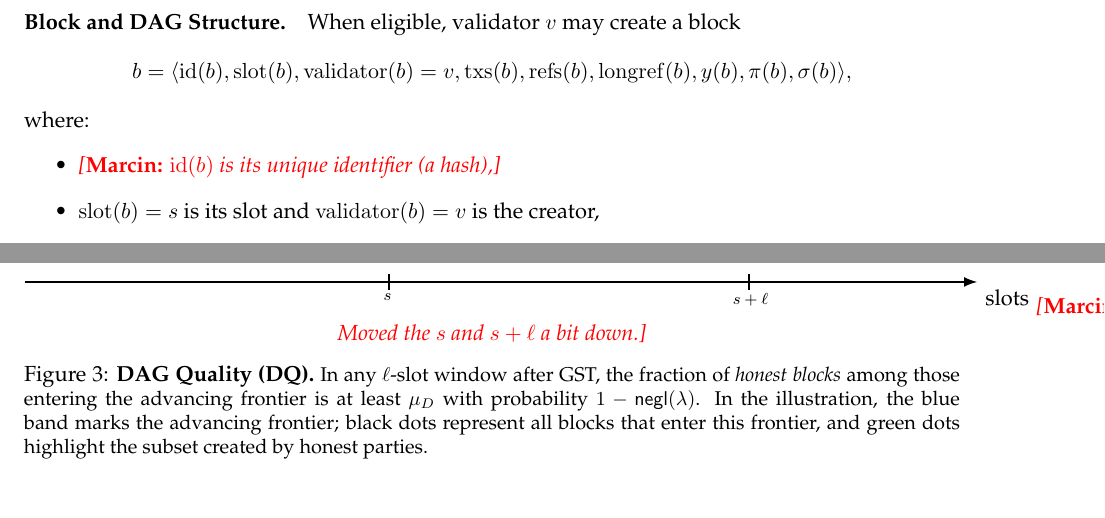
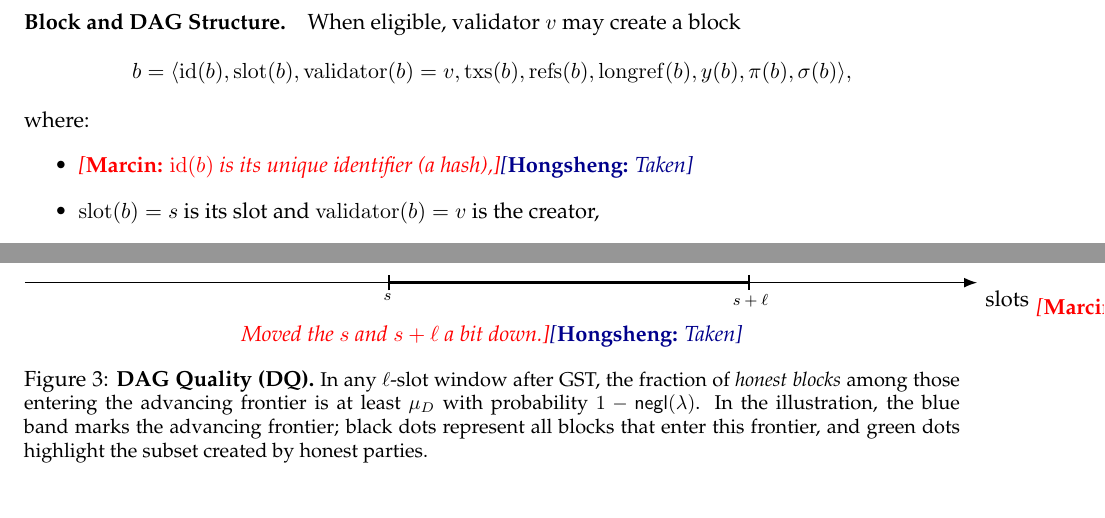
Before and after one commit to hszhou3/mpos2, a LaTeX paper (arxiv25v1/mainMPOSv1.tex): two parts of pages 7 and 9 of 34, joined at a grey line, cut so that both start at the same text. Compiled offline with pdfLaTeX.

Commit message:
sec2, round-2 comments

```diff
--- a/arxiv25v1/mainMPOSv1.tex
+++ b/arxiv25v1/mainMPOSv1.tex
@@ -255,7 +255,7 @@ b = \langle \id(b),\slot(b),\val(b)=v,\txs(b),\refs(b),\longref(b),y(b),\pi(b),\
 \end{equation*}
 where:
 \begin{itemize}
-  \item \mnote{$\id(b)$ is its unique identifier (a hash),}
+  \item \mnote{$\id(b)$ is its unique identifier (a hash),}\hnote{Taken}
   \item $\slot(b)=s$ is its slot and $\val(b)=v$ is the creator,
   \item $\txs(b)$ is a set of transactions (e.g., UTXOs) chosen from the mempool,
   \item $\refs(b)$ is a set of hashes of parent blocks, all within the recent window $[s-w+1,s]$ (“short references”),
@@ -405,7 +405,7 @@ We say $\mathrm{DQ}[\mu_D,\ell]$ holds if
 
   % Callout
   \node[align=center] at (60,0.9) {\scriptsize DQ: fraction of honest among frontier entrants $\ge \mu_D$ w.h.p.};
-\end{tikzpicture}\mnote{Moved the $s$ and $s+\ell$ a bit down.}
+\end{tikzpicture}\mnote{Moved the $s$ and $s+\ell$ a bit down.}\hnote{Taken}
 \caption{\textbf{DAG Quality (DQ).}
 \small
 In any $\ell$-slot window after GST, the fraction of \emph{honest blocks} among those entering the advancing frontier is at least $\mu_D$ with probability $1-\negl(\lambda)$.
```
